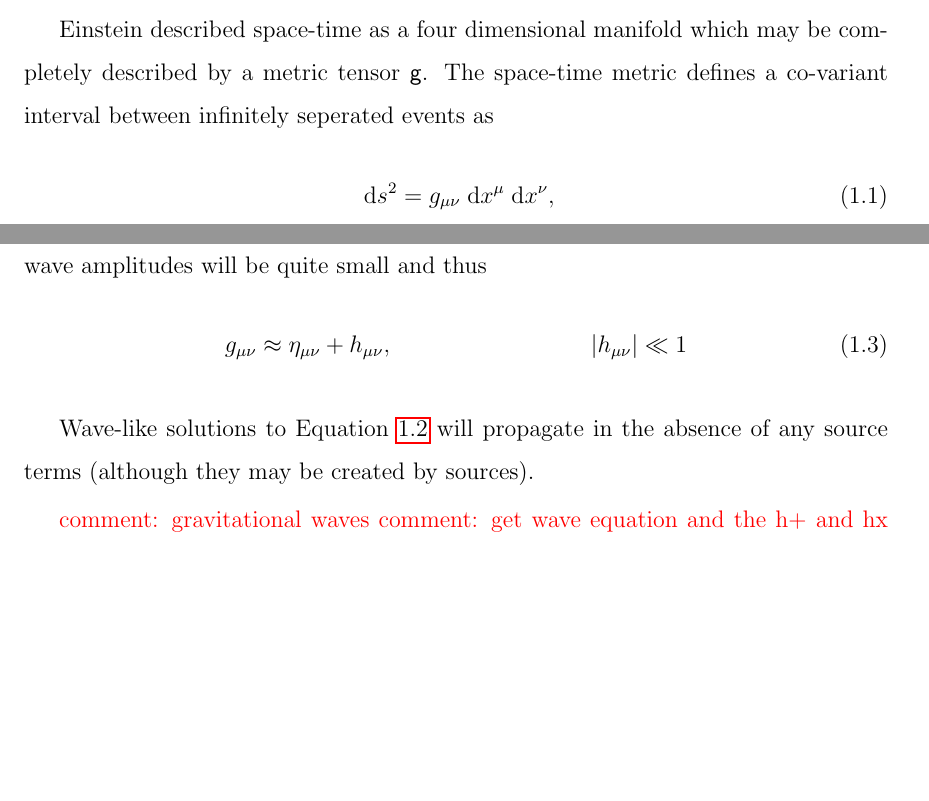
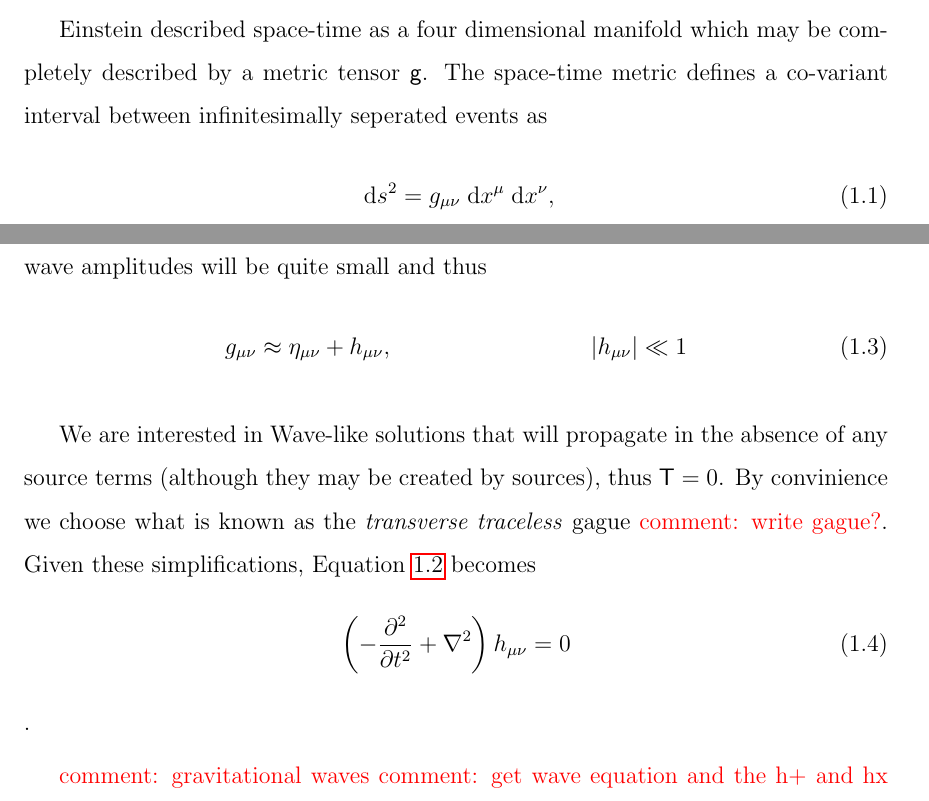
Before and after one commit to nicolassmith/thesis, a LaTeX thesis (main.tex, which reads ch-gws.tex): two parts of pages 15 and 16 of 79, joined at a grey line, cut so that both start at the same text, the shorter picture padded with empty space. Compiled offline with pdfLaTeX.

Commit message:
some things

```diff
--- a/ch-gws.tex
+++ b/ch-gws.tex
@@ -5,7 +5,7 @@
 
 % what is the metric
 Einstein described space-time as a four dimensional manifold which may be completely described by a metric tensor $\oper{g}$. %NL%
-The space-time metric defines a co-variant interval between infinitely seperated events as
+The space-time metric defines a co-variant interval between infinitesimally seperated events as
 \begin{equation}
 \dd s^2 = g_{\mu \nu}\dd x^\mu \dd x^\nu,
 \end{equation}
@@ -26,7 +26,14 @@ Far from sources of gravitational waves, the wave amplitudes will be quite small
 g_{\mu \nu}&\approx \eta_{\mu \nu}+h_{\mu \nu}, &|h_{\mu \nu}|\ll 1
 \end{align}
 
-Wave-like solutions to Equation \ref{eqn:einstein} will propagate in the absence of any source terms (although they may be created by sources).
+We are interested in Wave-like solutions that will propagate in the absence of any source terms (although they may be created by sources), thus $\oper{T}=0$. %NL%
+By convinience we choose what is known as the \emph{transverse traceless} gague \com{write gague?}. %NL%
+Given these simplifications, Equation \ref{eqn:einstein} becomes
+\begin{equation}
+\left(-\frac{\partial^2}{\partial t^2}+\nabla^2\right)h_{\mu \nu}=0
+\end{equation}
+.
+
 
 \com{gravitational waves}
 \com{get wave equation and the h+ and hx polarizations}
```
Also changed, not shown: ch-gws.tex (2 more changed lines).
